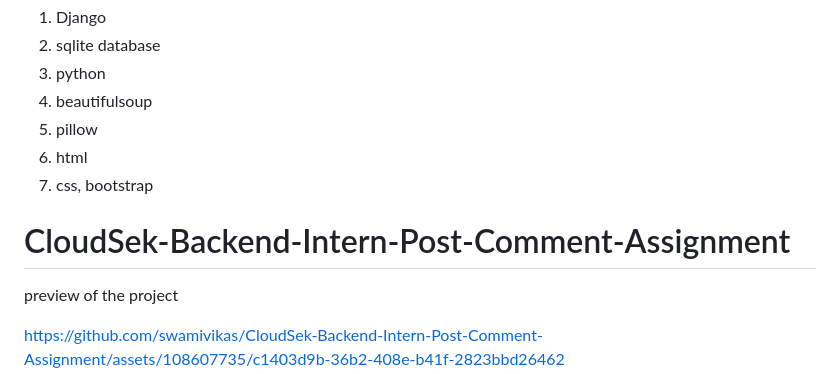
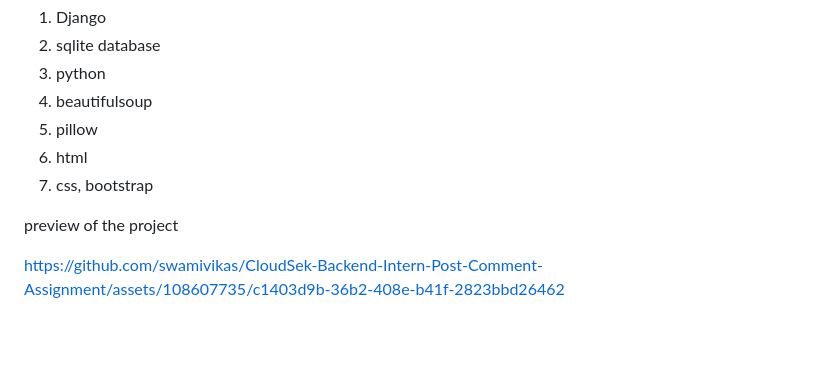
Before and after one commit to swamivikas/Post-Comment-service-Application, a Markdown page: README.md, the part around the change. Rendered like a GitHub page; blank space fills up the shorter version.

```diff
--- a/README.md
+++ b/README.md
@@ -9,7 +9,7 @@
 
 
 
-# CloudSek-Backend-Intern-Post-Comment-Assignment
+
 
    preview of the project
 
```
